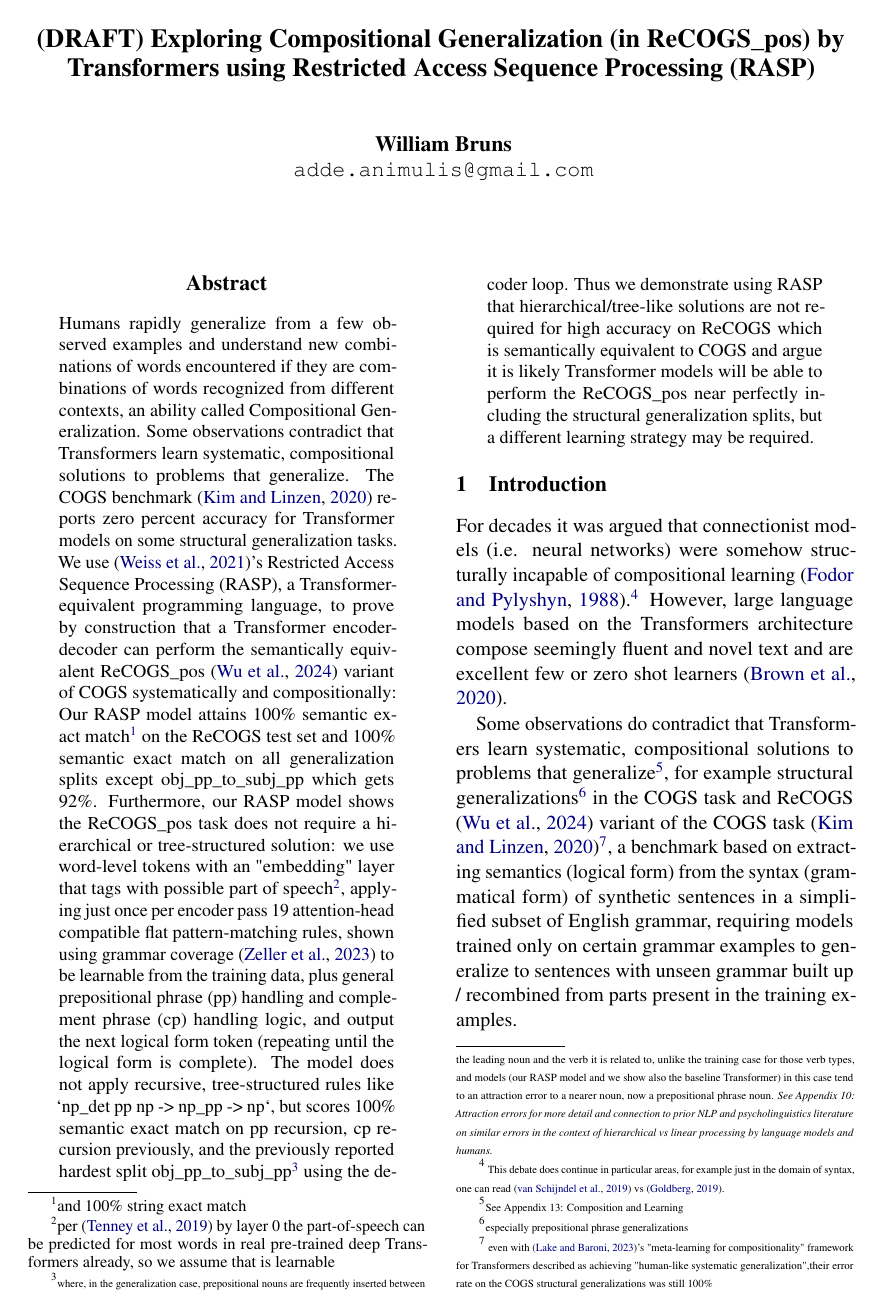
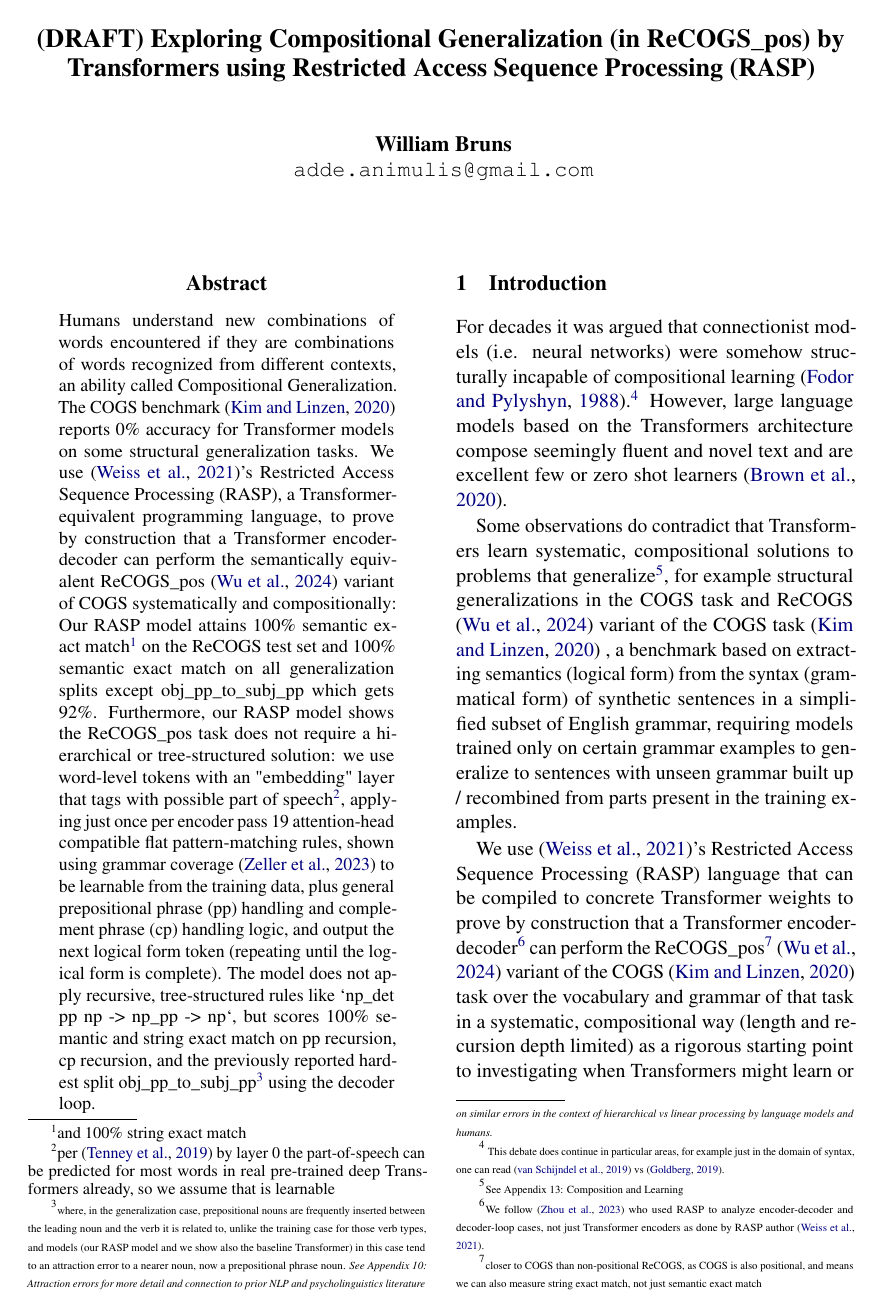
Before and after one commit to willy-b/RASP-for-ReCOGS, a LaTeX paper (rasp-for-recogs_pos-wbruns-2024-draft.tex): page 1 of 39. Compiled offline with pdfLaTeX.

Commit message:
Shorten the abstract per pre-reviewer feedback

```diff
--- a/rasp-for-recogs_pos-wbruns-2024-draft.tex
+++ b/rasp-for-recogs_pos-wbruns-2024-draft.tex
@@ -41,12 +41,14 @@
 \begin{document}
 \maketitle
 \begin{abstract}
-Humans rapidly generalize from a few observed examples and understand new combinations of words encountered if they are combinations of words recognized from different contexts, an ability called Compositional Generalization. Some observations contradict that Transformers learn systematic, compositional solutions to problems that generalize. The COGS benchmark \cite{KimLinzen2020} reports zero percent accuracy for Transformer models on some structural generalization tasks.
+Humans understand new combinations of words encountered if they are combinations of words recognized from different contexts, an ability called Compositional Generalization.
+%Some observations contradict that Transformers learn systematic, compositional solutions to problems that generalize.
+The COGS benchmark \cite{KimLinzen2020} reports 0\% accuracy for Transformer models on some structural generalization tasks.
 We use \cite{Weiss2021}'s Restricted Access Sequence Processing (RASP), a Transformer-equivalent programming language, to prove by construction that a Transformer encoder-decoder
 %\footnote{We follow \cite{Zhou2024} who used RASP to analyze encoder-decoder and decoder-loop cases, not just Transformer encoders as done by RASP author \cite{Weiss2021}.}
 can perform the semantically equivalent ReCOGS\_pos
 %\footnote{ReCOGS\_pos is closer to COGS than ReCOGS: COGS and ReCOGS\_pos are both positional, non-positional ReCOGS randomizes indices and makes measuring string exact match impossible, only semantic exact match. Since our RASP model can produce string exact match results in most cases and we are working on a RASP model for COGS, we stuck with ReCOGS\_pos. \cite{Wu2023} hypothesized randomizing the indices would improve generalization, but that was actually not the case.}
-\cite{Wu2023} variant of COGS systematically and compositionally: Our RASP model attains 100\% semantic exact match\footnote{and 100\% string exact match} on the ReCOGS test set and 100\% semantic exact match on all generalization splits except obj\_pp\_to\_subj\_pp which gets 92\%. Furthermore, our RASP model shows the ReCOGS\_pos task does not require a hierarchical or tree-structured solution: we use word-level tokens with an "embedding" layer that tags with possible part of speech\footnote{per \cite{tenney2019bertrediscoversclassicalnlp} by layer 0 the part-of-speech can be predicted for most words in real pre-trained deep Transformers already, so we assume that is learnable}, applying just once per encoder pass 19 attention-head compatible flat pattern-matching rules, shown using grammar coverage \cite{fuzzingbook2023:GrammarCoverageFuzzer} to be learnable from the training data, plus general prepositional phrase (pp) handling and complement phrase (cp) handling logic, and output the next logical form token (repeating until the logical form is complete). The model does not apply recursive, tree-structured rules like `np\_det pp np -> np\_pp -> np`, but scores 100\% semantic exact match on pp recursion, cp recursion previously, and the previously reported hardest split obj\_pp\_to\_subj\_pp\footnote{\begin{tiny}where, in the generalization case, prepositional nouns are frequently inserted between the leading noun and the verb it is related to, unlike the training case for those verb types, and models (our RASP model and we show also the baseline Transformer) in this case tend to an attraction error to a nearer noun, now a prepositional phrase noun. \textit{See Appendix 10: Attraction errors for more detail and connection to prior NLP and psycholinguistics literature on similar errors in the context of hierarchical vs linear processing by language models and humans.}\end{tiny}} using the decoder loop.
+\cite{Wu2023} variant of COGS systematically and compositionally: Our RASP model attains 100\% semantic exact match\footnote{and 100\% string exact match} on the ReCOGS test set and 100\% semantic exact match on all generalization splits except obj\_pp\_to\_subj\_pp which gets 92\%. Furthermore, our RASP model shows the ReCOGS\_pos task does not require a hierarchical or tree-structured solution: we use word-level tokens with an "embedding" layer that tags with possible part of speech\footnote{per \cite{tenney2019bertrediscoversclassicalnlp} by layer 0 the part-of-speech can be predicted for most words in real pre-trained deep Transformers already, so we assume that is learnable}, applying just once per encoder pass 19 attention-head compatible flat pattern-matching rules, shown using grammar coverage \cite{fuzzingbook2023:GrammarCoverageFuzzer} to be learnable from the training data, plus general prepositional phrase (pp) handling and complement phrase (cp) handling logic, and output the next logical form token (repeating until the logical form is complete). The model does not apply recursive, tree-structured rules like `np\_det pp np -> np\_pp -> np`, but scores 100\% semantic and string exact match on pp recursion, cp recursion, and the previously reported hardest split obj\_pp\_to\_subj\_pp\footnote{\begin{tiny}where, in the generalization case, prepositional nouns are frequently inserted between the leading noun and the verb it is related to, unlike the training case for those verb types, and models (our RASP model and we show also the baseline Transformer) in this case tend to an attraction error to a nearer noun, now a prepositional phrase noun. \textit{See Appendix 10: Attraction errors for more detail and connection to prior NLP and psycholinguistics literature on similar errors in the context of hierarchical vs linear processing by language models and humans.}\end{tiny}} using the decoder loop.
 %We find a single flat pattern matching rule we originally added to fit training examples, to ignore "pp det common\_noun" and "pp proper\_noun" when matching nouns for the agent, theme, recipient right indices, is sufficient to avoid structural generalization errors due to pp modification in novel positions. Interestingly, we imagined ablating that single rule and hypothesized attraction to the nearest noun\footnote{\begin{tiny}
 %Specifically, a non-agent noun which was part of the actual attention-head compatible verb-centered pattern match (closer to the verb than the actual agent) in our RASP model getting labeled the agent. See "Appendix 10: Attraction errors" for detailed definition, examples, and justification for the term/historical references.
 %\end{tiny}
@@ -55,9 +57,9 @@ can perform the semantically equivalent ReCOGS\_pos
 %in 96\% of the single relationship errors the \cite{Wu2023} baseline Transformers make on the obj-pp-to-subj-pp split\footnote{overall, their semantic exact match on the split is measured by us at 19.7\%, consistent with their Figure 5} when the agent is left of the verb in single verb sentences\footnote{\begin{tiny}
 %we also predict a new split "v\_dat\_p2\_pp\_moved\_to\_recipient" based on "attraction" errors expected of the flat non-hierarchical, non-tree model and experimentally confirm it is just as difficult for the baseline Transformer
 %\end{tiny}} (suggesting perhaps that the baseline \cite{Wu2023} Transformer trained from scratch is also not learning a hierarchical, tree-structured representation.)
-Thus we demonstrate using RASP that hierarchical/tree-like solutions
+%Thus we demonstrate using RASP that hierarchical/tree-like solutions
 %(beyond mapping words to parts-of-speech)
-are not required for high accuracy on ReCOGS which is semantically equivalent to COGS and argue it is likely Transformer models will be able to perform the ReCOGS\_pos near perfectly including the structural generalization splits, but a different learning strategy may be required.
+%are not required for high accuracy on ReCOGS which is semantically equivalent to COGS and argue it is likely Transformer models will be able to perform the ReCOGS\_pos near perfectly including the structural generalization splits, but a different learning strategy may be required.
 \end{abstract}
 
 \section{Introduction}
@@ -68,11 +70,15 @@ This debate does continue in particular areas, for example just in the domain of
 }
 However, large language models based on the Transformers architecture compose seemingly fluent and novel text and are excellent few or zero shot learners \cite{Brown2020}.
 
-Some observations do contradict that Transformers learn systematic, compositional solutions to problems that generalize\footnote{\begin{tiny}See Appendix 13: Composition and Learning\end{tiny}}, for example structural generalizations\footnote{\begin{tiny}especially prepositional phrase generalizations\end{tiny}} in the COGS task and ReCOGS \cite{Wu2023} variant of the COGS task \cite{KimLinzen2020}\footnote{
-\begin{tiny}
-even with \cite{lake2023human}'s "meta-learning for compositionality" framework for Transformers described as achieving "human-like systematic generalization",their error rate on the COGS structural generalizations was still 100\%
-\end{tiny}
-}, a benchmark based on extracting semantics (logical form) from the syntax (grammatical form) of synthetic sentences in a simplified subset of English grammar, requiring models trained only on certain grammar examples to generalize to sentences with unseen grammar built up / recombined from parts present in the training examples.
+Some observations do contradict that Transformers learn systematic, compositional solutions to problems that generalize\footnote{\begin{tiny}See Appendix 13: Composition and Learning\end{tiny}}, for example structural generalizations
+%\footnote{\begin{tiny}especially prepositional phrase generalizations\end{tiny}}
+in the COGS task and ReCOGS \cite{Wu2023} variant of the COGS task \cite{KimLinzen2020}
+%\footnote{
+%\begin{tiny}
+%even with \cite{lake2023human}'s "meta-learning for compositionality" framework for Transformers described as achieving "human-like systematic generalization",their error rate on the COGS structural generalizations was still 100\%
+%\end{tiny}
+%}
+, a benchmark based on extracting semantics (logical form) from the syntax (grammatical form) of synthetic sentences in a simplified subset of English grammar, requiring models trained only on certain grammar examples to generalize to sentences with unseen grammar built up / recombined from parts present in the training examples.
 
 We use \cite{Weiss2021}'s Restricted Access Sequence Processing (RASP) language that can be compiled to concrete Transformer weights to prove by construction that a Transformer encoder-decoder\footnote{\begin{tiny}We follow \cite{Zhou2024} who used RASP to analyze encoder-decoder and decoder-loop cases, not just Transformer encoders as done by RASP author \cite{Weiss2021}.\end{tiny}} can perform the ReCOGS\_pos\footnote{\begin{tiny}closer to COGS than non-positional ReCOGS, as COGS is also positional, and means we can also measure string exact match, not just semantic exact match\end{tiny}} \cite{Wu2023} variant of the COGS \cite{KimLinzen2020} task over the vocabulary and grammar of that task in a systematic, compositional way (length and recursion depth limited) as a rigorous starting point to investigating when Transformers might learn or not actually learn such compositional/systematic solutions. We find a flat, not hierarchical/tree-structured model which lacks any handling for the recursive rules in the grammar (for prepositional phrase recursion and complement phrase recursion) can perform the task at high accuracy, but requires a special rule for avoiding "attraction" errors\footnote{\begin{tiny}These attraction errors are similar to those discussed elsewhere in NLP and psycholinguistics literature on hierarchical vs linear processing by language models and humans, see Appendix 10: Attraction errors.\end{tiny}} where inserted prepositional phrase nouns replace agent/theme/recipient nouns in the logical form by accident. This is our main result and suggests that the ReCOGS task can be performed with high accuracy by Transformers, turning efforts to learnability, and also adds to the literature a caveat on interpreting success on ReCOGS by noting it does not necessarily require a hierarchical or tree-based approach. Finally, we predict that these "attraction" errors we had to specifically avoid in our RASP model are contributing to the high error rate of the \cite{Wu2023} baseline Transformer trained from scratch and confirm this is the case.
 
```
Also changed, not shown: rasp-for-recogs_pos-wbruns-2024-draft.pdf, rasp-for-recogs_pos-wbruns-2024-draft.tex (5 more changed lines).
